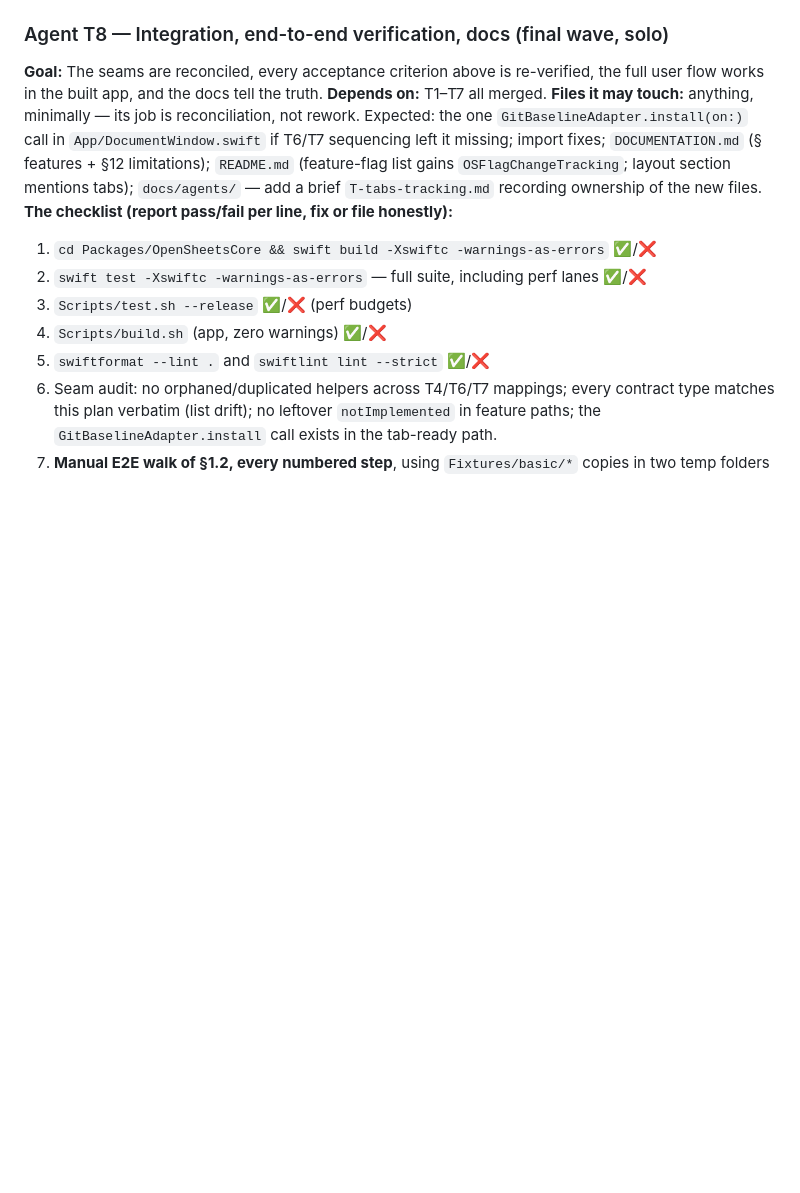
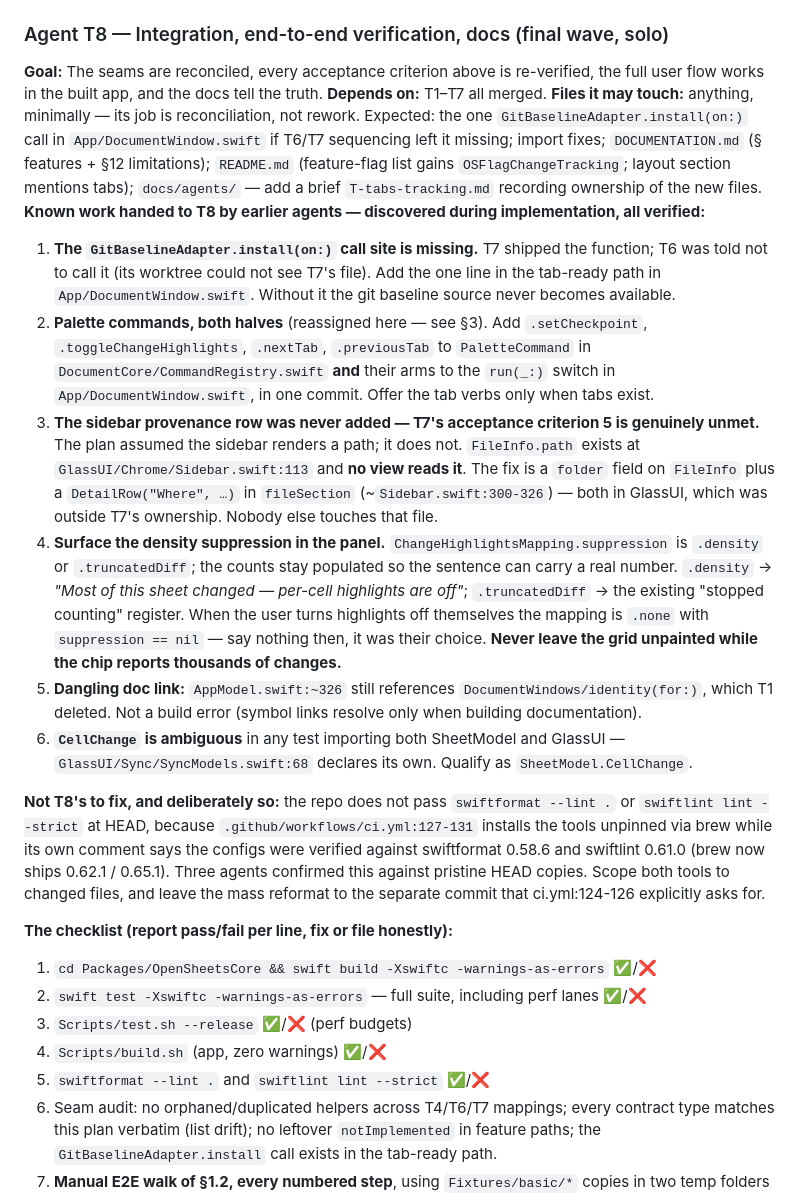
Before and after one commit to miniquinox/OpenSheets, a Markdown page: .claude/plans/file-tabs-and-change-tracking.md, the part around the change. Rendered like a GitHub page; blank space fills up the shorter version.

Commit message:
Plan: record the integration punch list
Six concrete items the wave agents found and could not fix from inside
their own file lists, written down while the reasoning is still attached
to them. The sidebar one is a genuine unmet criterion rather than an
oversight: the plan assumed a path row that has never existed.

Co-Authored-By: Claude Opus 5 <noreply@anthropic.com>

```diff
--- a/.claude/plans/file-tabs-and-change-tracking.md
+++ b/.claude/plans/file-tabs-and-change-tracking.md
@@ -1082,6 +1082,38 @@ the one `GitBaselineAdapter.install(on:)` call in `App/DocumentWindow.swift` if
 sequencing left it missing; import fixes; `DOCUMENTATION.md` (§ features + §12 limitations);
 `README.md` (feature-flag list gains `OSFlagChangeTracking`; layout section mentions tabs);
 `docs/agents/` — add a brief `T-tabs-tracking.md` recording ownership of the new files.
+**Known work handed to T8 by earlier agents — discovered during implementation, all verified:**
+
+1. **The `GitBaselineAdapter.install(on:)` call site is missing.** T7 shipped the function; T6 was
+   told not to call it (its worktree could not see T7's file). Add the one line in the tab-ready
+   path in `App/DocumentWindow.swift`. Without it the git baseline source never becomes available.
+2. **Palette commands, both halves** (reassigned here — see §3). Add `.setCheckpoint`,
+   `.toggleChangeHighlights`, `.nextTab`, `.previousTab` to `PaletteCommand` in
+   `DocumentCore/CommandRegistry.swift` **and** their arms to the `run(_:)` switch in
+   `App/DocumentWindow.swift`, in one commit. Offer the tab verbs only when tabs exist.
+3. **The sidebar provenance row was never added — T7's acceptance criterion 5 is genuinely
+   unmet.** The plan assumed the sidebar renders a path; it does not. `FileInfo.path` exists at
+   `GlassUI/Chrome/Sidebar.swift:113` and **no view reads it**. The fix is a `folder` field on
+   `FileInfo` plus a `DetailRow("Where", …)` in `fileSection` (~`Sidebar.swift:300-326`) — both in
+   GlassUI, which was outside T7's ownership. Nobody else touches that file.
+4. **Surface the density suppression in the panel.** `ChangeHighlightsMapping.suppression` is
+   `.density` or `.truncatedDiff`; the counts stay populated so the sentence can carry a real
+   number. `.density` → *"Most of this sheet changed — per-cell highlights are off"*;
+   `.truncatedDiff` → the existing "stopped counting" register. When the user turns highlights
+   off themselves the mapping is `.none` with `suppression == nil` — say nothing then, it was
+   their choice. **Never leave the grid unpainted while the chip reports thousands of changes.**
+5. **Dangling doc link:** `AppModel.swift:~326` still references ``DocumentWindows/identity(for:)``,
+   which T1 deleted. Not a build error (symbol links resolve only when building documentation).
+6. **`CellChange` is ambiguous** in any test importing both SheetModel and GlassUI —
+   `GlassUI/Sync/SyncModels.swift:68` declares its own. Qualify as `SheetModel.CellChange`.
+
+**Not T8's to fix, and deliberately so:** the repo does not pass `swiftformat --lint .` or
+`swiftlint lint --strict` at HEAD, because `.github/workflows/ci.yml:127-131` installs the tools
+unpinned via brew while its own comment says the configs were verified against swiftformat 0.58.6
+and swiftlint 0.61.0 (brew now ships 0.62.1 / 0.65.1). Three agents confirmed this against
+pristine HEAD copies. Scope both tools to changed files, and leave the mass reformat to the
+separate commit that ci.yml:124-126 explicitly asks for.
+
 **The checklist (report pass/fail per line, fix or file honestly):**
 1. `cd Packages/OpenSheetsCore && swift build -Xswiftc -warnings-as-errors` ✅/❌
 2. `swift test -Xswiftc -warnings-as-errors` — full suite, including perf lanes ✅/❌
```
